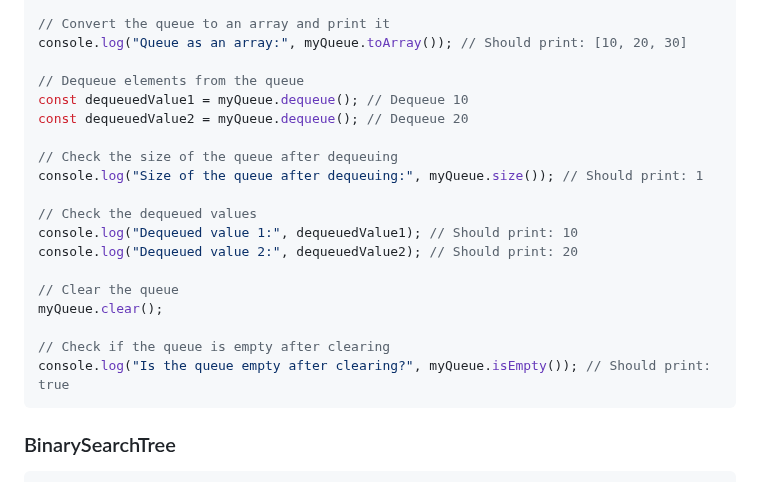
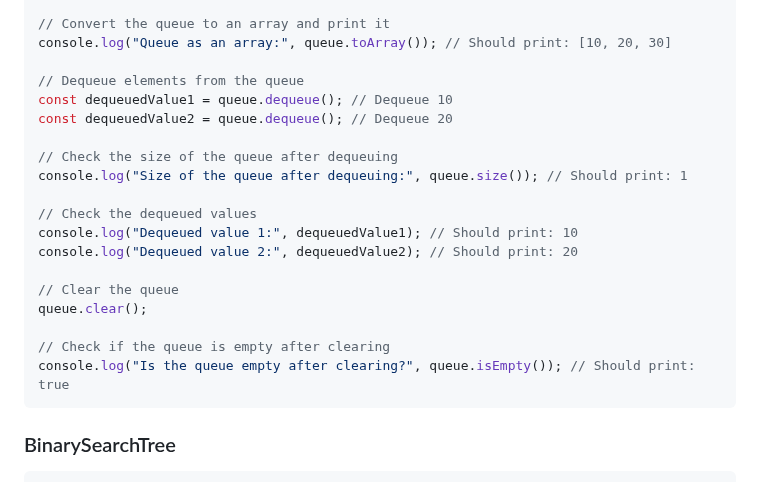
Before and after one commit to SandipDeb05/datacorejs, a Markdown page: README.md, the part around one of its changes. GitHub-like rendering.

````diff
--- a/README.md
+++ b/README.md
@@ -236,23 +236,23 @@ console.log("Front of the queue:", myQueue.peek()); // Should print: 10
 
 // Convert the queue to an array and print it
-console.log("Queue as an array:", myQueue.toArray()); // Should print: [10, 20, 30]
+console.log("Queue as an array:", queue.toArray()); // Should print: [10, 20, 30]
 
 // Dequeue elements from the queue
-const dequeuedValue1 = myQueue.dequeue(); // Dequeue 10
-const dequeuedValue2 = myQueue.dequeue(); // Dequeue 20
+const dequeuedValue1 = queue.dequeue(); // Dequeue 10
+const dequeuedValue2 = queue.dequeue(); // Dequeue 20
 
 // Check the size of the queue after dequeuing
-console.log("Size of the queue after dequeuing:", myQueue.size()); // Should print: 1
+console.log("Size of the queue after dequeuing:", queue.size()); // Should print: 1
 
 // Check the dequeued values
 console.log("Dequeued value 1:", dequeuedValue1); // Should print: 10
 console.log("Dequeued value 2:", dequeuedValue2); // Should print: 20
 
 // Clear the queue
-myQueue.clear();
+queue.clear();
 
 // Check if the queue is empty after clearing
-console.log("Is the queue empty after clearing?", myQueue.isEmpty()); // Should print: true
+console.log("Is the queue empty after clearing?", queue.isEmpty()); // Should print: true
 ```
 
 ### BinarySearchTree
````
Also changed, not shown: other parts of README.md (+58 -58 lines).
